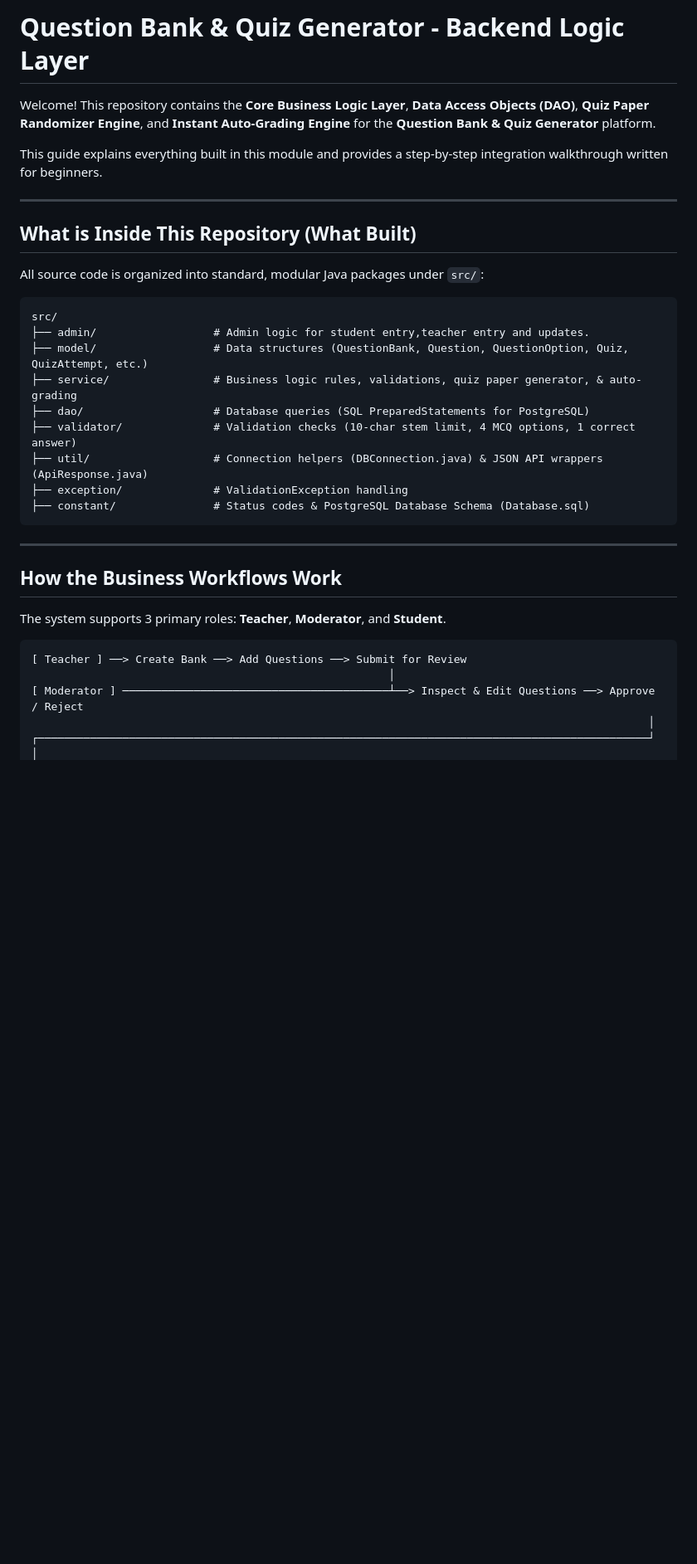
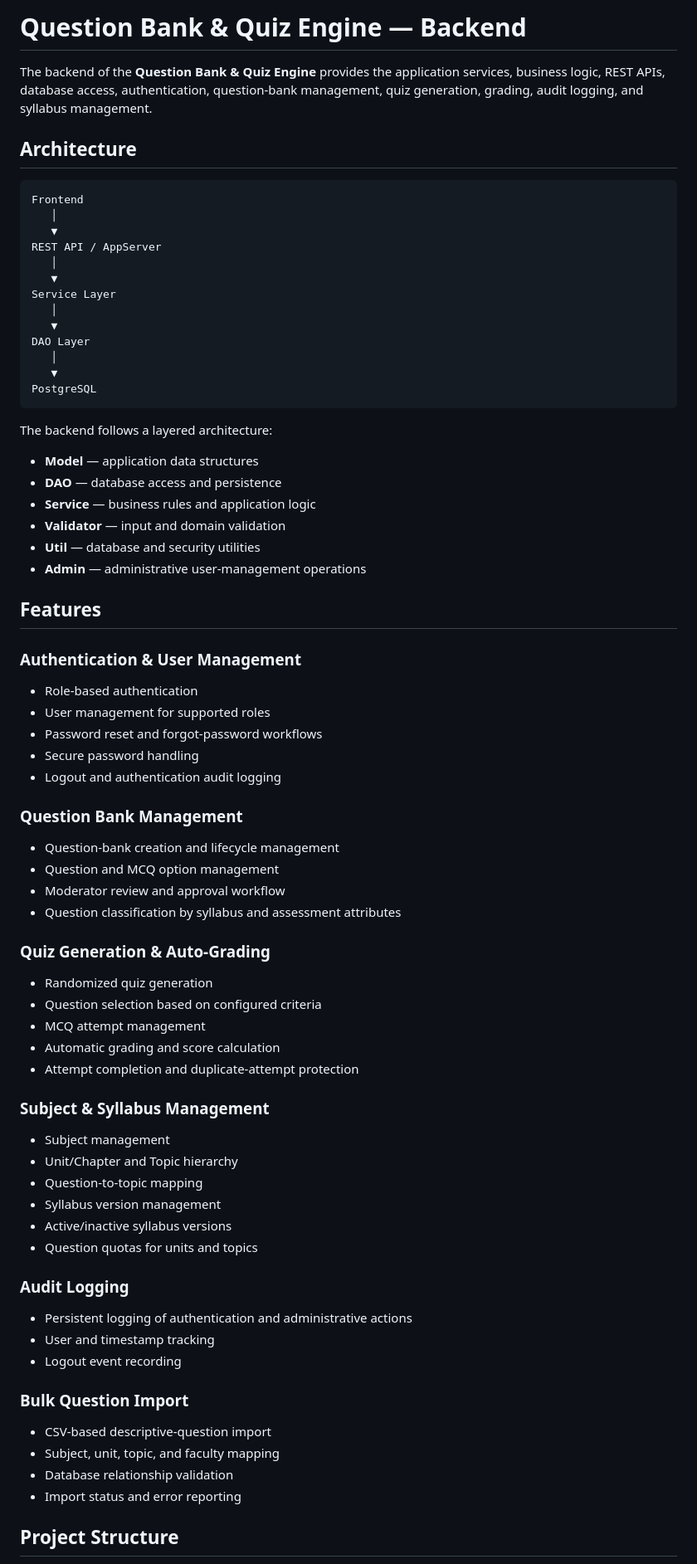
Before and after one commit to MMCOE-TYII-A-Batch/Question-Bank-and-Quiz-Engine, a Markdown page: README.md, the part around one of its changes. Shown at 83% size. Rendered like a GitHub page; blank space fills up the shorter version.

Commit message:
Revise README for Question Bank & Quiz Engine
Updated project name and clarified backend functionalities in README.

````diff
--- a/README.md
+++ b/README.md
@@ -1,36 +1,80 @@
-# Question Bank & Quiz Generator - Backend Logic Layer
+# Question Bank & Quiz Engine — Backend
 
-Welcome! This repository contains the **Core Business Logic Layer**, **Data Access Objects (DAO)**, **Quiz Paper Randomizer Engine**, and **Instant Auto-Grading Engine** for the **Question Bank & Quiz Generator** platform.
+The backend of the **Question Bank & Quiz Engine** provides the application services, business logic, REST APIs, database access, authentication, question-bank management, quiz generation, grading, audit logging, and syllabus management.
 
-This guide explains everything built in this module and provides a step-by-step integration walkthrough written for beginners.
+## Architecture
 
----
-
-## What is Inside This Repository (What Built)
-
-All source code is organized into standard, modular Java packages under `src/`:
-
-```
-src/
-├── admin/                  # Admin logic for student entry,teacher entry and updates.
-├── model/                  # Data structures (QuestionBank, Question, QuestionOption, Quiz, QuizAttempt, etc.)
-├── service/                # Business logic rules, validations, quiz paper generator, & auto-grading
-├── dao/                    # Database queries (SQL PreparedStatements for PostgreSQL)
-├── validator/              # Validation checks (10-char stem limit, 4 MCQ options, 1 correct answer)
-├── util/                   # Connection helpers (DBConnection.java) & JSON API wrappers (ApiResponse.java)
-├── exception/              # ValidationException handling
-├── constant/               # Status codes & PostgreSQL Database Schema (Database.sql)
+```text
+Frontend
+   │
+   ▼
+REST API / AppServer
+   │
+   ▼
+Service Layer
+   │
+   ▼
+DAO Layer
+   │
+   ▼
+PostgreSQL
 ```
 
----
+The backend follows a layered architecture:
 
-## How the Business Workflows Work
+* **Model** — application data structures
+* **DAO** — database access and persistence
+* **Service** — business rules and application logic
+* **Validator** — input and domain validation
+* **Util** — database and security utilities
+* **Admin** — administrative user-management operations
 
-The system supports 3 primary roles: **Teacher**, **Moderator**, and **Student**.
+## Features
 
-```
-[ Teacher ] ──> Create Bank ──> Add Questions ──> Submit for Review
-                                                       │
-[ Moderator ] ─────────────────────────────────────────┴──> Inspect & Edit Questions ──> Approve / Reject
-                                                                                               │
-┌──────────────────────────────────────────────────────────────────────────────────────────────┘
+### Authentication & User Management
+
+* Role-based authentication
+* User management for supported roles
+* Password reset and forgot-password workflows
+* Secure password handling
+* Logout and authentication audit logging
+
+### Question Bank Management
+
+* Question-bank creation and lifecycle management
+* Question and MCQ option management
+* Moderator review and approval workflow
+* Question classification by syllabus and assessment attributes
+
+### Quiz Generation & Auto-Grading
+
+* Randomized quiz generation
+* Question selection based on configured criteria
+* MCQ attempt management
+* Automatic grading and score calculation
+* Attempt completion and duplicate-attempt protection
+
+### Subject & Syllabus Management
+
+* Subject management
+* Unit/Chapter and Topic hierarchy
+* Question-to-topic mapping
+* Syllabus version management
+* Active/inactive syllabus versions
+* Question quotas for units and topics
+
+### Audit Logging
+
+* Persistent logging of authentication and administrative actions
+* User and timestamp tracking
+* Logout event recording
+
+### Bulk Question Import
+
+* CSV-based descriptive-question import
+* Subject, unit, topic, and faculty mapping
+* Database relationship validation
+* Import status and error reporting
+
+## Project Structure
+
````
Also changed, not shown: other parts of README.md (+73 -79 lines).
